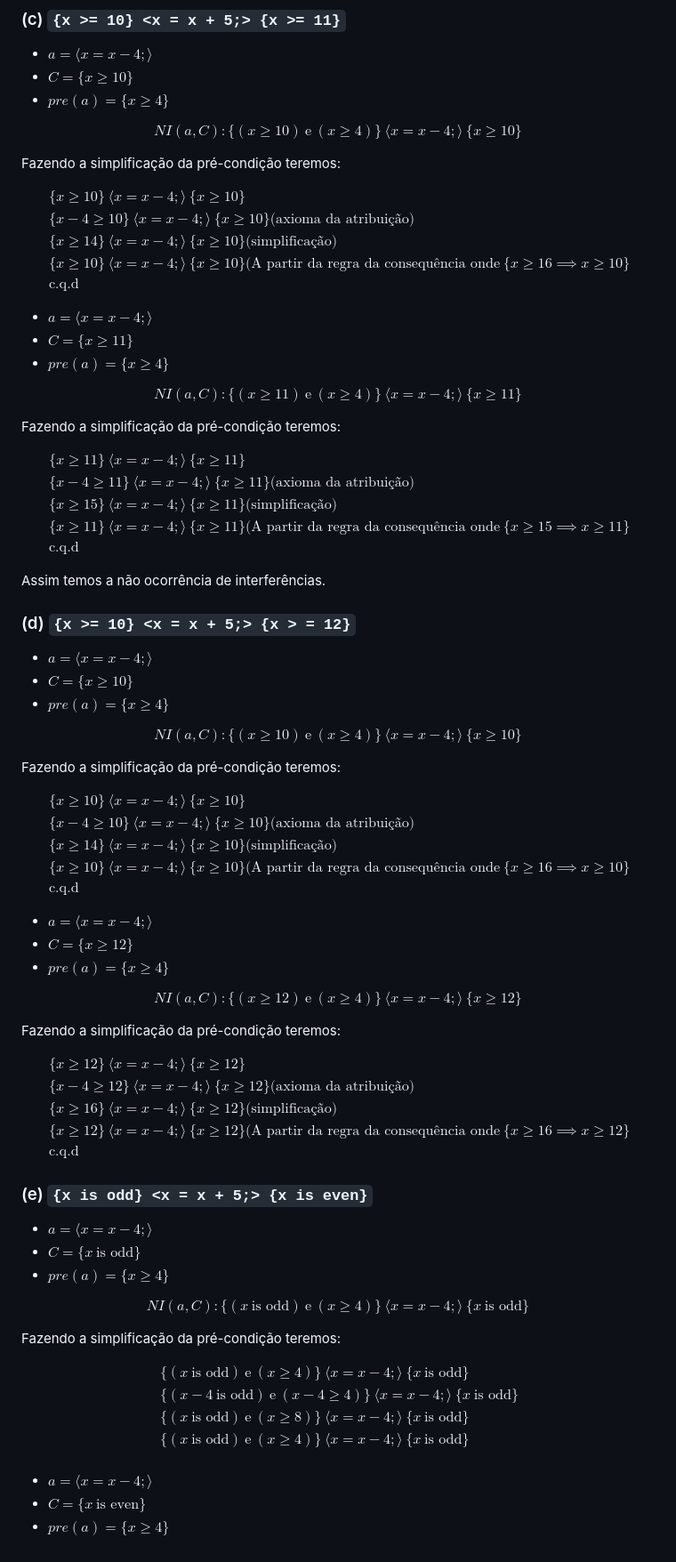
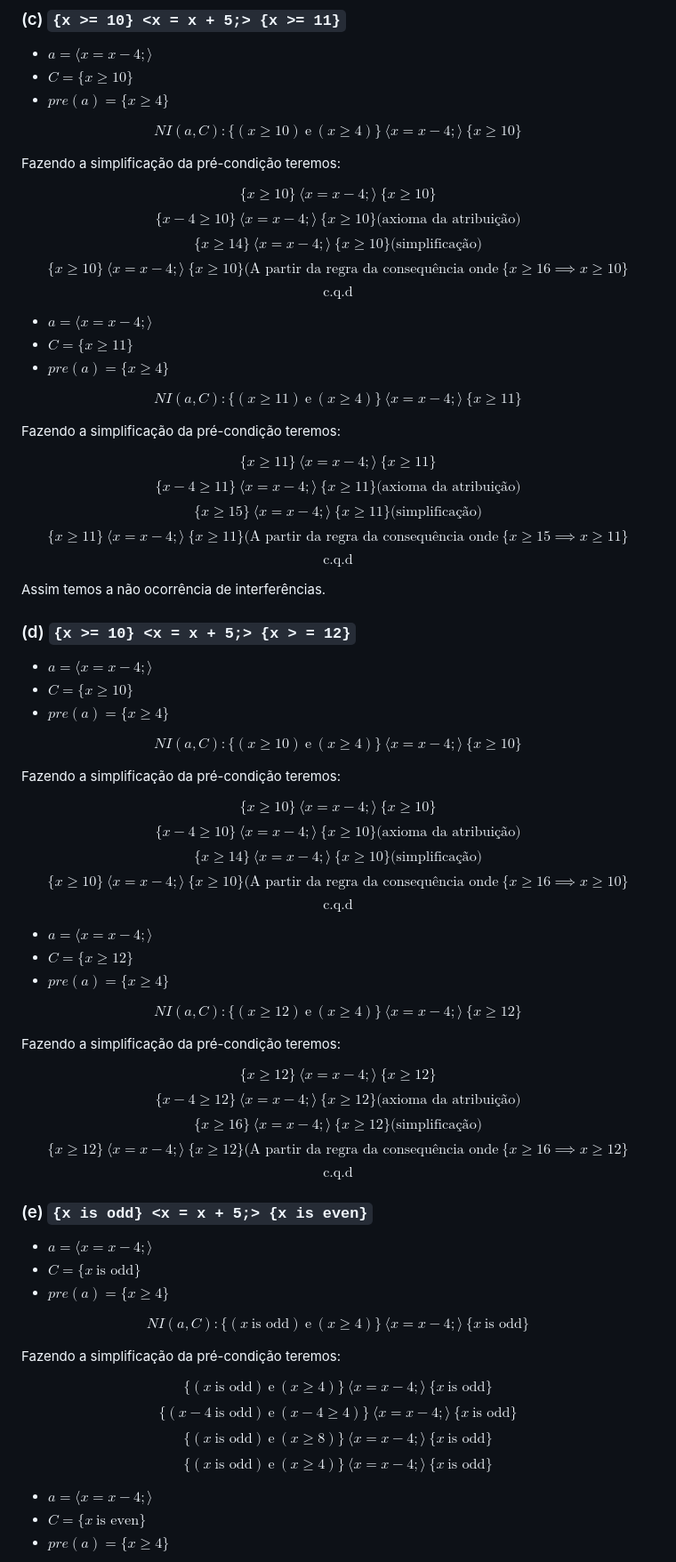
Before and after one commit to thewillyan/CK0227, a Markdown page: exercicios/cap2.md, the part around the change printed below. Shown: that part at 89% size. GitHub-like rendering.

```diff
--- a/exercicios/cap2.md
+++ b/exercicios/cap2.md
@@ -464,13 +474,19 @@ $$
 Fazendo a simplificação da pré-condição teremos:
 
 $$
-\begin{align*}
-&\{x \geq 10\} \ \langle x = x-4; \rangle \ \{x\geq 10\} \\
-&\{x - 4 \geq 10\} \ \langle x = x-4; \rangle \ \{x\geq 10\} \text{(axioma da atribuição)} \\
-&\{x \geq 14\} \ \langle x = x-4; \rangle \ \{x\geq 10\} \text{(simplificação)} \\
-&\{x \geq 10\} \ \langle x = x-4; \rangle \ \{x\geq 10\} \text{(A partir da regra da consequência onde} \ \{x \geq 16 \implies x \geq 10\} \\
-&\text{c.q.d}
-\end{align*}
+\{x \geq 10\} \ \langle x = x-4; \rangle \ \{x\geq 10\}
+$$
+$$
+\{x - 4 \geq 10\} \ \langle x = x-4; \rangle \ \{x\geq 10\} \text{(axioma da atribuição)}
+$$
+$$
+\{x \geq 14\} \ \langle x = x-4; \rangle \ \{x\geq 10\} \text{(simplificação)}
+$$
+$$
+\{x \geq 10\} \ \langle x = x-4; \rangle \ \{x\geq 10\} \text{(A partir da regra da consequência onde} \ \{x \geq 16 \implies x \geq 10\}
+$$
+$$
+\text{c.q.d}
 $$
 
 - $a = \langle x = x-4; \rangle$
@@ -484,13 +500,19 @@ $$
 Fazendo a simplificação da pré-condição teremos:
 
 $$
-\begin{align*}
-&\{x \geq 11\} \ \langle x = x-4; \rangle \ \{x\geq 11\} \\
-&\{x - 4 \geq 11\} \ \langle x = x-4; \rangle \ \{x\geq 11\} \text{(axioma da atribuição)} \\
-&\{x \geq 15\} \ \langle x = x-4; \rangle \ \{x\geq 11\} \text{(simplificação)} \\
-&\{x \geq 11\} \ \langle x = x-4; \rangle \ \{x\geq 11\} \text{(A partir da regra da consequência onde} \ \{x \geq 15 \implies x \geq 11\} \\
-&\text{c.q.d}
-\end{align*}
+\{x \geq 11\} \ \langle x = x-4; \rangle \ \{x\geq 11\}
+$$
+$$
+\{x - 4 \geq 11\} \ \langle x = x-4; \rangle \ \{x\geq 11\} \text{(axioma da atribuição)}
+$$
+$$
+\{x \geq 15\} \ \langle x = x-4; \rangle \ \{x\geq 11\} \text{(simplificação)}
+$$
+$$
+\{x \geq 11\} \ \langle x = x-4; \rangle \ \{x\geq 11\} \text{(A partir da regra da consequência onde} \ \{x \geq 15 \implies x \geq 11\}
+$$
+$$
+\text{c.q.d}
 $$
 
 Assim temos a não ocorrência de interferências.
@@ -508,13 +530,19 @@ $$
 Fazendo a simplificação da pré-condição teremos:
 
 $$
-\begin{align*}
-&\{x \geq 10\} \ \langle x = x-4; \rangle \ \{x\geq 10\} \\
-&\{x - 4 \geq 10\} \ \langle x = x-4; \rangle \ \{x\geq 10\} \text{(axioma da atribuição)} \\
-&\{x \geq 14\} \ \langle x = x-4; \rangle \ \{x\geq 10\} \text{(simplificação)} \\
-&\{x \geq 10\} \ \langle x = x-4; \rangle \ \{x\geq 10\} \text{(A partir da regra da consequência onde} \ \{x \geq 16 \implies x \geq 10\} \\
-&\text{c.q.d}
-\end{align*}
+\{x \geq 10\} \ \langle x = x-4; \rangle \ \{x\geq 10\}
+$$
+$$
+\{x - 4 \geq 10\} \ \langle x = x-4; \rangle \ \{x\geq 10\} \text{(axioma da atribuição)}
+$$
+$$
+\{x \geq 14\} \ \langle x = x-4; \rangle \ \{x\geq 10\} \text{(simplificação)}
+$$
+$$
+\{x \geq 10\} \ \langle x = x-4; \rangle \ \{x\geq 10\} \text{(A partir da regra da consequência onde} \ \{x \geq 16 \implies x \geq 10\}
+$$
+$$
+\text{c.q.d}
 $$
 
 - $a = \langle x = x-4; \rangle$
@@ -528,13 +556,19 @@ $$
 Fazendo a simplificação da pré-condição teremos:
 
 $$
-\begin{align*}
-&\{x \geq 12\} \ \langle x = x-4; \rangle \ \{x\geq 12\} \\
-&\{x - 4 \geq 12\} \ \langle x = x-4; \rangle \ \{x\geq 12\} \text{(axioma da atribuição)} \\
-&\{x \geq 16\} \ \langle x = x-4; \rangle \ \{x\geq 12\} \text{(simplificação)} \\
-&\{x \geq 12\} \ \langle x = x-4; \rangle \ \{x\geq 12\} \text{(A partir da regra da consequência onde} \ \{x \geq 16 \implies x \geq 12\} \\
-&\text{c.q.d}
-\end{align*}
+\{x \geq 12\} \ \langle x = x-4; \rangle \ \{x\geq 12\}
+$$
+$$
+\{x - 4 \geq 12\} \ \langle x = x-4; \rangle \ \{x\geq 12\} \text{(axioma da atribuição)}
+$$
+$$
+\{x \geq 16\} \ \langle x = x-4; \rangle \ \{x\geq 12\} \text{(simplificação)}
+$$
+$$
+\{x \geq 12\} \ \langle x = x-4; \rangle \ \{x\geq 12\} \text{(A partir da regra da consequência onde} \ \{x \geq 16 \implies x \geq 12\}
+$$
+$$
+\text{c.q.d}
 $$
 
 ### (e) `{x is odd} <x = x + 5;> {x is even}`
@@ -550,12 +584,16 @@ $$
 Fazendo a simplificação da pré-condição teremos:
 
 $$
-\begin{align*}
-&\{(x \ \text{is odd}) \ \text{e} \ (x \geq 4)\} \ \langle x = x-4; \rangle \ \{x \ \text{is odd}\} \\
-&\{(x - 4 \ \text{is odd}) \ \text{e} \ (x - 4 \geq 4)\} \ \langle x = x-4; \rangle \ \{x \ \text{is odd}\} \\
-&\{(x \ \text{is odd}) \ \text{e} \ (x \geq 8)\} \ \langle x = x-4; \rangle \ \{x \ \text{is odd}\} \\
-&\{(x \ \text{is odd}) \ \text{e} \ (x \geq 4)\} \ \langle x = x-4; \rangle \ \{x \ \text{is odd}\} \\
-\end{align*}
+\{(x \ \text{is odd}) \ \text{e} \ (x \geq 4)\} \ \langle x = x-4; \rangle \ \{x \ \text{is odd}\}
+$$
+$$
+\{(x - 4 \ \text{is odd}) \ \text{e} \ (x - 4 \geq 4)\} \ \langle x = x-4; \rangle \ \{x \ \text{is odd}\}
+$$
+$$
+\{(x \ \text{is odd}) \ \text{e} \ (x \geq 8)\} \ \langle x = x-4; \rangle \ \{x \ \text{is odd}\}
+$$
+$$
+\{(x \ \text{is odd}) \ \text{e} \ (x \geq 4)\} \ \langle x = x-4; \rangle \ \{x \ \text{is odd}\}
 $$
 
 - $a = \langle x = x-4; \rangle$
```
Also changed, not shown: other parts of exercicios/cap2.md (+76 -42 lines).
